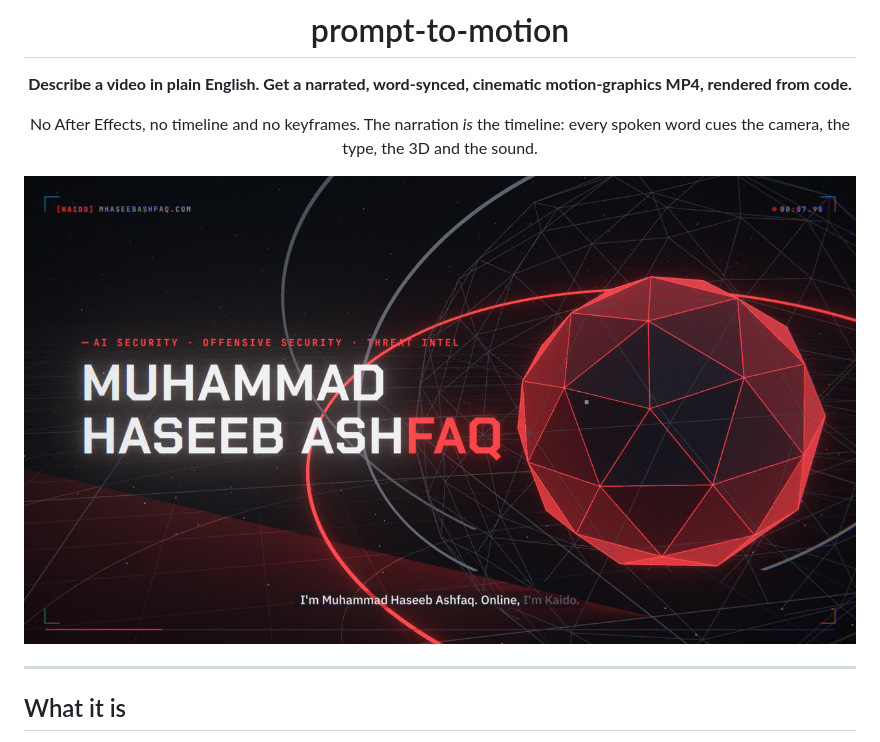
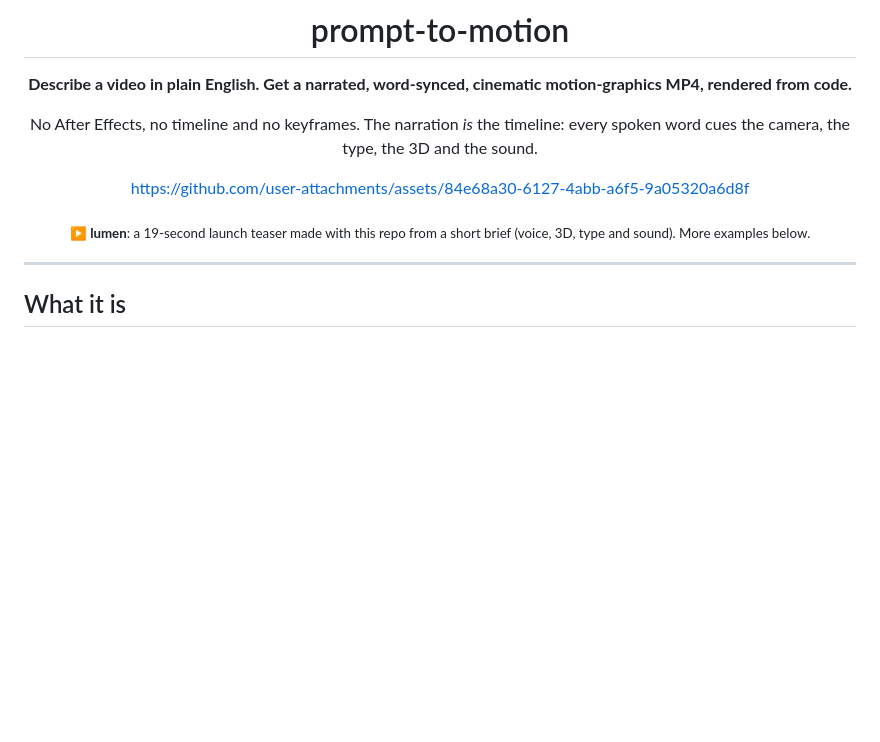
Before and after one commit to kaid0x/prompt-to-motion, a Markdown page: README.md, the part around the change. GitHub-like rendering; blank space fills up the shorter version.

Commit message:
README: video player at the top
Co-Authored-By: Claude Opus 5.5 <noreply@anthropic.com>
Claude-Session: https://claude.ai/code/session_01EKY6gDwc51uibRBM89W8SF

```diff
--- a/README.md
+++ b/README.md
@@ -6,7 +6,9 @@
 
 No After Effects, no timeline and no keyframes. The narration *is* the timeline: every spoken word cues the camera, the type, the 3D and the sound.
 
-![A frame from the portfolio intro example](docs/media/hero.jpg)
+https://github.com/user-attachments/assets/84e68a30-6127-4abb-a6f5-9a05320a6d8f
+
+<sub>▶ <b>lumen</b>: a 19-second launch teaser made with this repo from a short brief (voice, 3D, type and sound). More examples below.</sub>
 
 </div>
 
```
